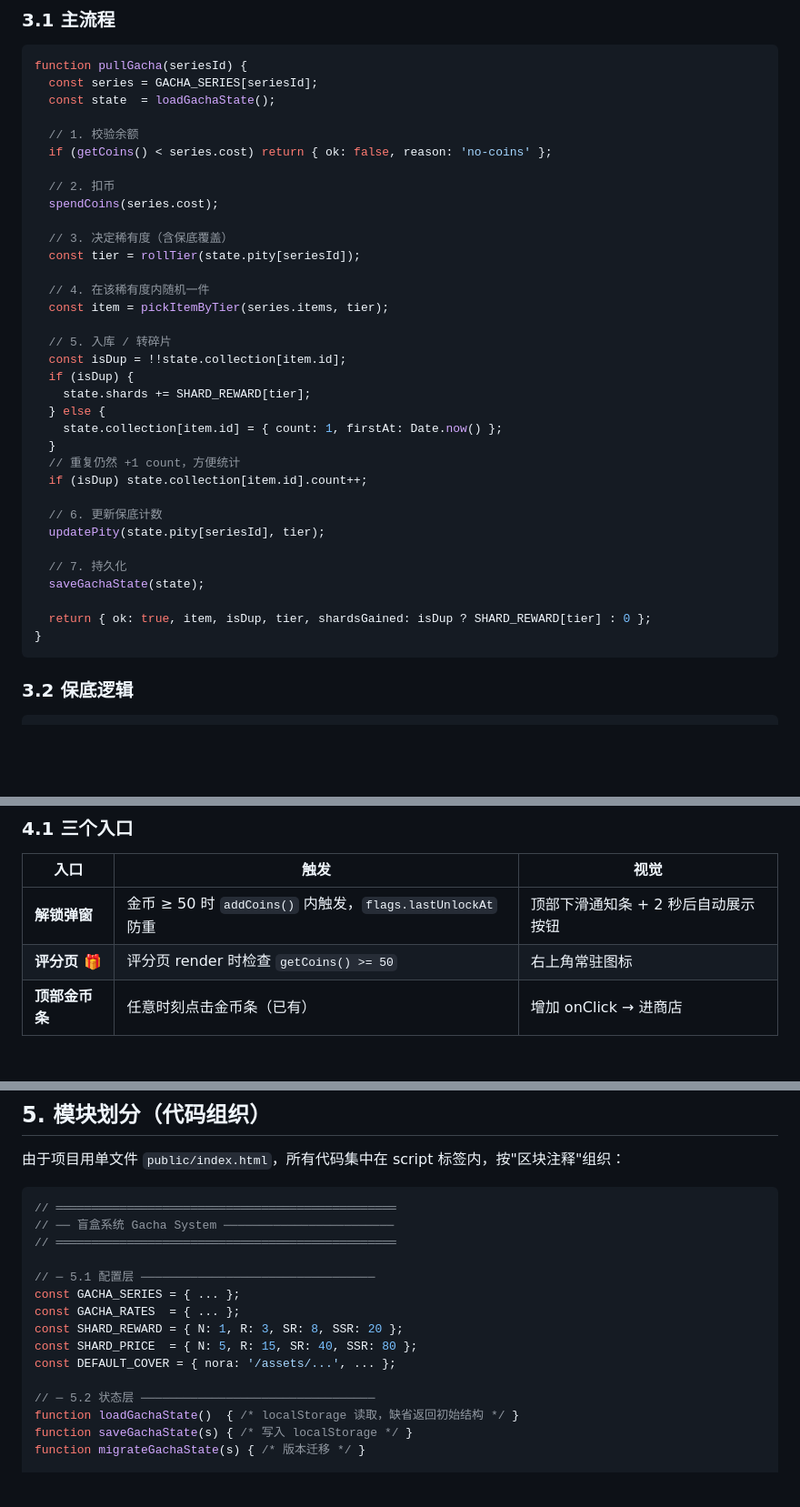
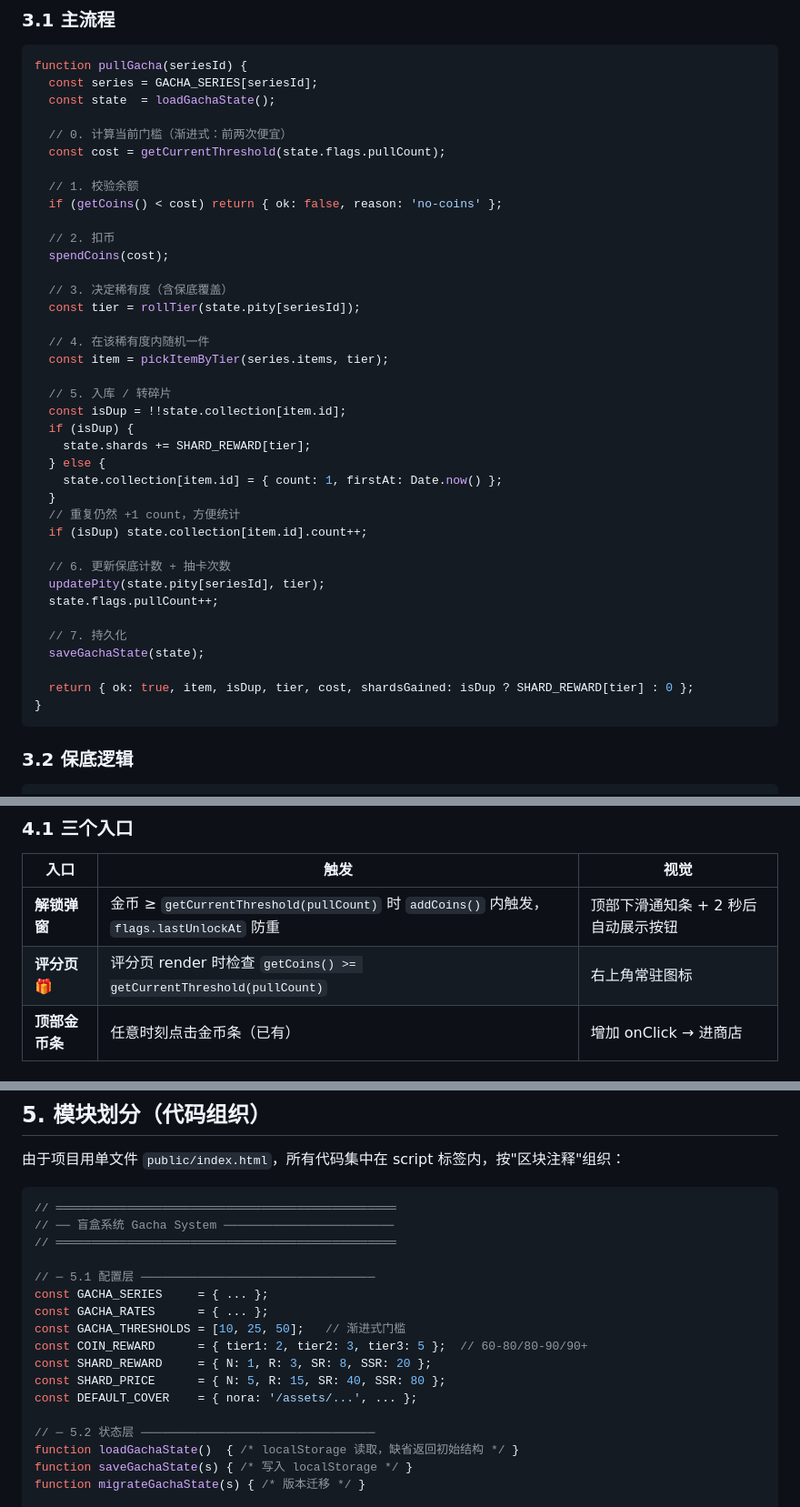
Before and after one commit to xiaobei810-max/shadowlingo, a Markdown page: docs/gacha-system.md, 3 parts joined by grey strips. Shown at 91% size. Rendered like a GitHub page; blank space fills up the shorter version.

````diff
--- a/docs/gacha-system.md
+++ b/docs/gacha-system.md
@@ -170,11 +201,14 @@ function pullGacha(seriesId) {
   const series = GACHA_SERIES[seriesId];
   const state  = loadGachaState();
 
+  // 0. 计算当前门槛（渐进式：前两次便宜）
+  const cost = getCurrentThreshold(state.flags.pullCount);
+
   // 1. 校验余额
-  if (getCoins() < series.cost) return { ok: false, reason: 'no-coins' };
+  if (getCoins() < cost) return { ok: false, reason: 'no-coins' };
 
   // 2. 扣币
-  spendCoins(series.cost);
+  spendCoins(cost);
 
   // 3. 决定稀有度（含保底覆盖）
   const tier = rollTier(state.pity[seriesId]);
@@ -192,13 +226,14 @@ function pullGacha(seriesId) {
   // 重复仍然 +1 count，方便统计
   if (isDup) state.collection[item.id].count++;
 
-  // 6. 更新保底计数
+  // 6. 更新保底计数 + 抽卡次数
   updatePity(state.pity[seriesId], tier);
+  state.flags.pullCount++;
 
   // 7. 持久化
   saveGachaState(state);
 
-  return { ok: true, item, isDup, tier, shardsGained: isDup ? SHARD_REWARD[tier] : 0 };
+  return { ok: true, item, isDup, tier, cost, shardsGained: isDup ? SHARD_REWARD[tier] : 0 };
 }
 ```
 
@@ -244,8 +279,8 @@ function pickItemByTier(items, tier) {
 
 | 入口 | 触发 | 视觉 |
 |------|------|------|
-| **解锁弹窗** | 金币 ≥ 50 时 `addCoins()` 内触发，`flags.lastUnlockAt` 防重 | 顶部下滑通知条 + 2 秒后自动展示按钮 |
-| **评分页 🎁** | 评分页 render 时检查 `getCoins() >= 50` | 右上角常驻图标 |
+| **解锁弹窗** | 金币 ≥ `getCurrentThreshold(pullCount)` 时 `addCoins()` 内触发，`flags.lastUnlockAt` 防重 | 顶部下滑通知条 + 2 秒后自动展示按钮 |
+| **评分页 🎁** | 评分页 render 时检查 `getCoins() >= getCurrentThreshold(pullCount)` | 右上角常驻图标 |
 | **顶部金币条** | 任意时刻点击金币条（已有）| 增加 onClick → 进商店 |
 
 ### 4.2 商店页（新页面 `#gacha-store-page`）
@@ -355,11 +390,13 @@ const outfitFull = equippedId
 // ════════════════════════════════════════════════
 
 // ─ 5.1 配置层 ─────────────────────────────────
-const GACHA_SERIES = { ... };
-const GACHA_RATES  = { ... };
-const SHARD_REWARD = { N: 1, R: 3, SR: 8, SSR: 20 };
-const SHARD_PRICE  = { N: 5, R: 15, SR: 40, SSR: 80 };
-const DEFAULT_COVER = { nora: '/assets/...', ... };
+const GACHA_SERIES     = { ... };
+const GACHA_RATES      = { ... };
+const GACHA_THRESHOLDS = [10, 25, 50];   // 渐进式门槛
+const COIN_REWARD      = { tier1: 2, tier2: 3, tier3: 5 };  // 60-80/80-90/90+
+const SHARD_REWARD     = { N: 1, R: 3, SR: 8, SSR: 20 };
+const SHARD_PRICE      = { N: 5, R: 15, SR: 40, SSR: 80 };
+const DEFAULT_COVER    = { nora: '/assets/...', ... };
 
 // ─ 5.2 状态层 ─────────────────────────────────
 function loadGachaState()  { /* localStorage 读取，缺省返回初始结构 */ }
````
Also changed, not shown: other parts of docs/gacha-system.md (+48 -4 lines).
